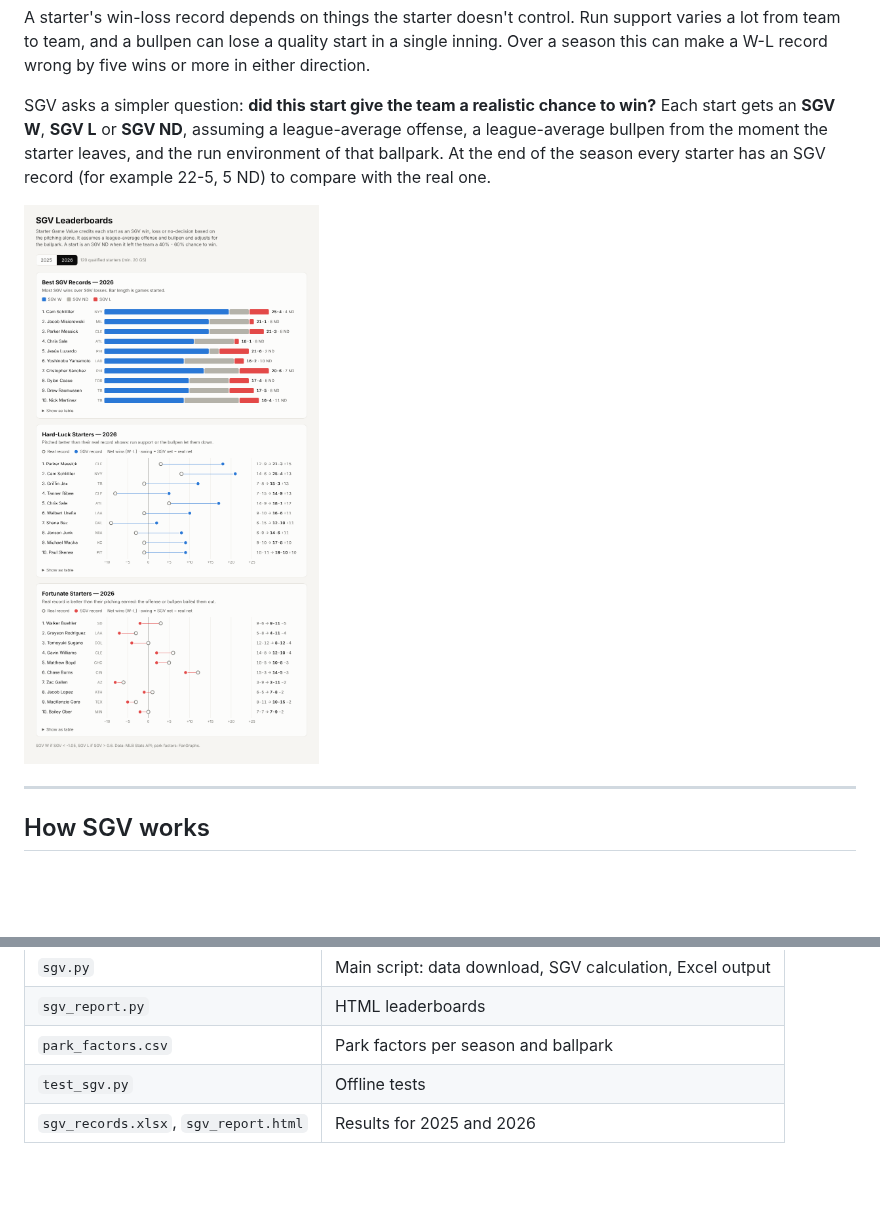
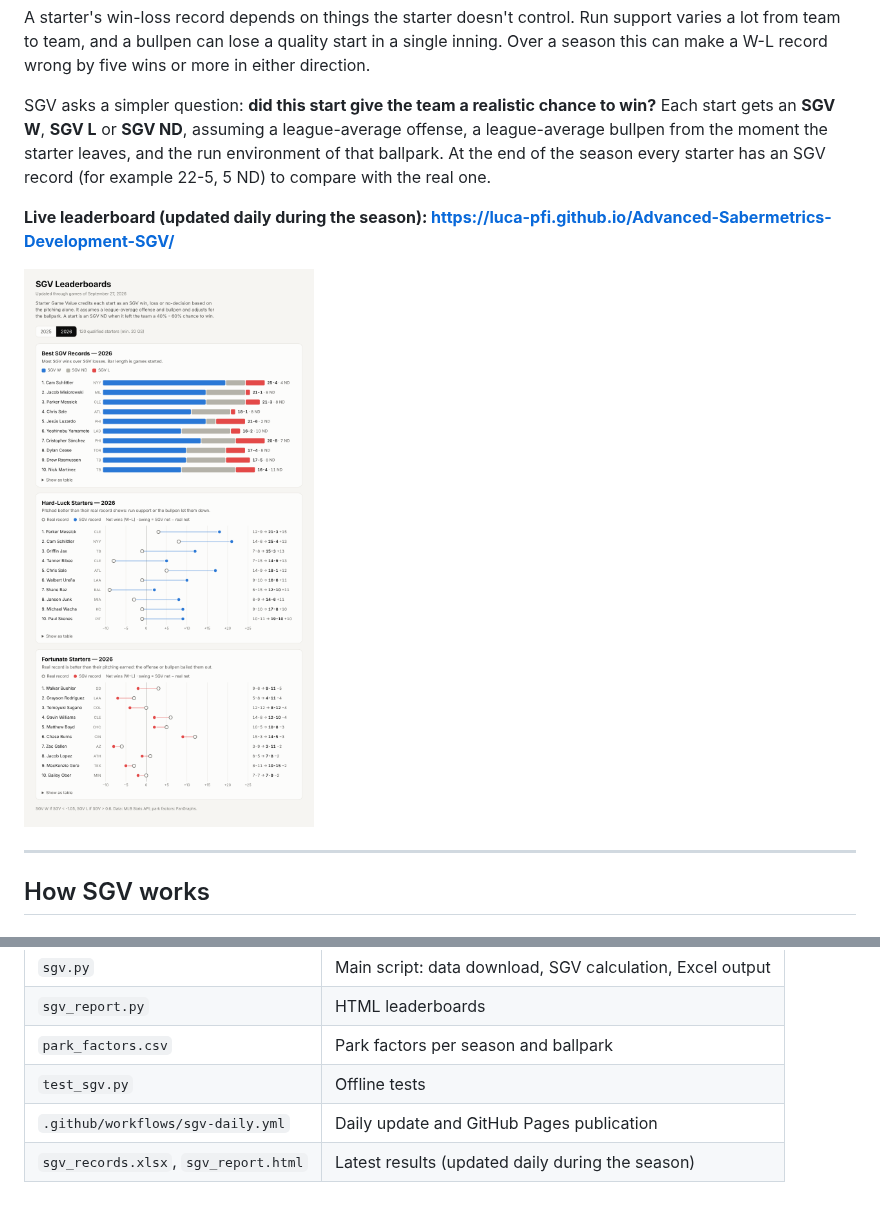
Before and after one commit to Luca-Pfi/Advanced-Sabermetrics-Development-SGV, a Markdown page: README.md, 2 parts joined by grey strips. GitHub-like rendering; pictures changed too: docs/leaderboards.png; blank space fills up the shorter version.

```diff
--- a/README.md
+++ b/README.md
@@ -5,6 +5,8 @@
 A starter's win-loss record depends on things the starter doesn't control. Run support varies a lot from team to team, and a bullpen can lose a quality start in a single inning. Over a season this can make a W-L record wrong by five wins or more in either direction.
 
 SGV asks a simpler question: **did this start give the team a realistic chance to win?** Each start gets an **SGV W**, **SGV L** or **SGV ND**, assuming a league-average offense, a league-average bullpen from the moment the starter leaves, and the run environment of that ballpark. At the end of the season every starter has an SGV record (for example 22-5, 5 ND) to compare with the real one.
+
+**Live leaderboard (updated daily during the season): https://luca-pfi.github.io/Advanced-Sabermetrics-Development-SGV/**
 
 ![SGV leaderboards](docs/leaderboards.png)
 
@@ -165,4 +194,5 @@ The tests run the whole pipeline offline on a small simulated season, without co
 | `sgv_report.py` | HTML leaderboards |
 | `park_factors.csv` | Park factors per season and ballpark |
 | `test_sgv.py` | Offline tests |
-| `sgv_records.xlsx`, `sgv_report.html` | Results for 2025 and 2026 |
+| `.github/workflows/sgv-daily.yml` | Daily update and GitHub Pages publication |
+| `sgv_records.xlsx`, `sgv_report.html` | Latest results (updated daily during the season) |
```
Also changed, not shown: other parts of README.md (+33 -6 lines), 7 other files.
